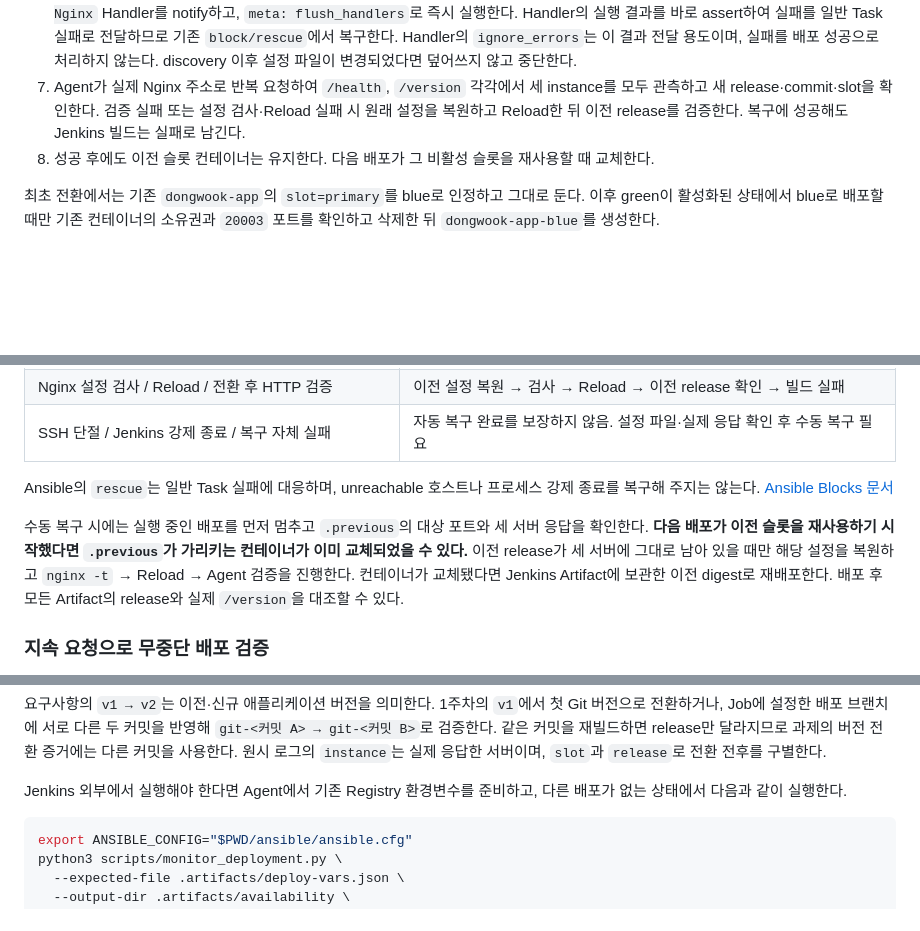
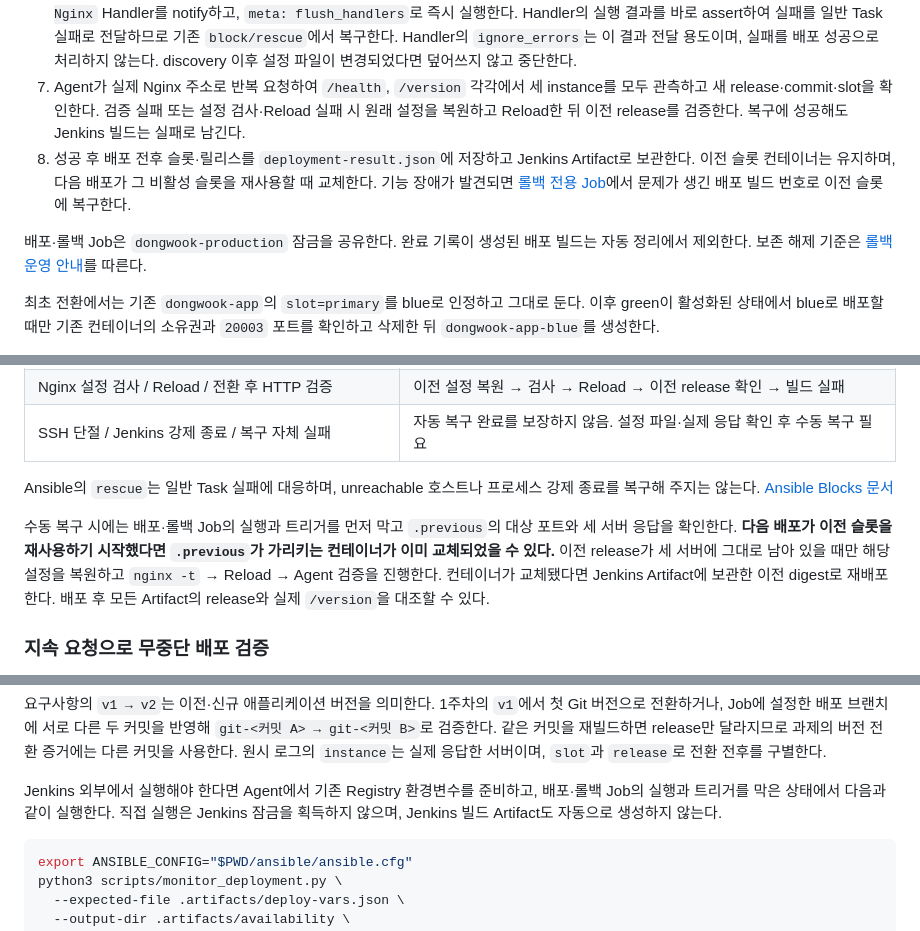
Before and after one commit to cloud-club/10th-jenkins-ansible-cicd-study, a Markdown page: practice/dongwook/README.md, 3 parts joined by grey strips. Rendered like a GitHub page; blank space fills up the shorter version.

````diff
--- a/practice/dongwook/README.md
+++ b/practice/dongwook/README.md
@@ -185,7 +189,9 @@ flowchart LR
 5. 세 서버가 모두 통과한 사실을 확인한 뒤, Nginx 서버에서도 새 포트의 `/health`를 호출해 상태와 배포 정보를 검사한다. 이 단계는 로컬 검사로 확인할 수 없는 LB와 App 사이 방화벽 문제를 확인한다.
 6. 기존 설정을 `.previous` 파일로 보관하고 새 템플릿을 적용한다. 템플릿이 변경되고 `nginx -t`가 성공하면 `Reload Dongwook Nginx` Handler를 notify하고, `meta: flush_handlers`로 즉시 실행한다. Handler의 실행 결과를 바로 assert하여 실패를 일반 Task 실패로 전달하므로 기존 `block/rescue`에서 복구한다. Handler의 `ignore_errors`는 이 결과 전달 용도이며, 실패를 배포 성공으로 처리하지 않는다. discovery 이후 설정 파일이 변경되었다면 덮어쓰지 않고 중단한다.
 7. Agent가 실제 Nginx 주소로 반복 요청하여 `/health`, `/version` 각각에서 세 instance를 모두 관측하고 새 release·commit·slot을 확인한다. 검증 실패 또는 설정 검사·Reload 실패 시 원래 설정을 복원하고 Reload한 뒤 이전 release를 검증한다. 복구에 성공해도 Jenkins 빌드는 실패로 남긴다.
-8. 성공 후에도 이전 슬롯 컨테이너는 유지한다. 다음 배포가 그 비활성 슬롯을 재사용할 때 교체한다.
+8. 성공 후 배포 전후 슬롯·릴리스를 `deployment-result.json`에 저장하고 Jenkins Artifact로 보관한다. 이전 슬롯 컨테이너는 유지하며, 다음 배포가 그 비활성 슬롯을 재사용할 때 교체한다. 기능 장애가 발견되면 [롤백 전용 Job](ROLLBACK.md#롤백-실행)에서 문제가 생긴 배포 빌드 번호로 이전 슬롯에 복구한다.
+
+배포·롤백 Job은 `dongwook-production` 잠금을 공유한다. 완료 기록이 생성된 배포 빌드는 자동 정리에서 제외한다. 보존 해제 기준은 [롤백 운영 안내](ROLLBACK.md#남겨-둔-검증과-제한)를 따른다.
 
 최초 전환에서는 기존 `dongwook-app`의 `slot=primary`를 blue로 인정하고 그대로 둔다. 이후 green이 활성화된 상태에서 blue로 배포할 때만 기존 컨테이너의 소유권과 `20003` 포트를 확인하고 삭제한 뒤 `dongwook-app-blue`를 생성한다.
 
@@ -201,7 +207,7 @@ Nginx Reload는 새 worker가 신규 연결을 받게 하고 기존 worker의
 
 Ansible의 `rescue`는 일반 Task 실패에 대응하며, unreachable 호스트나 프로세스 강제 종료를 복구해 주지는 않는다. [Ansible Blocks 문서](https://docs.ansible.com/projects/ansible-core/devel/playbook_guide/playbooks_blocks.html)
 
-수동 복구 시에는 실행 중인 배포를 먼저 멈추고 `.previous`의 대상 포트와 세 서버 응답을 확인한다. **다음 배포가 이전 슬롯을 재사용하기 시작했다면 `.previous`가 가리키는 컨테이너가 이미 교체되었을 수 있다.** 이전 release가 세 서버에 그대로 남아 있을 때만 해당 설정을 복원하고 `nginx -t` → Reload → Agent 검증을 진행한다. 컨테이너가 교체됐다면 Jenkins Artifact에 보관한 이전 digest로 재배포한다. 배포 후 모든 Artifact의 release와 실제 `/version`을 대조할 수 있다.
+수동 복구 시에는 배포·롤백 Job의 실행과 트리거를 먼저 막고 `.previous`의 대상 포트와 세 서버 응답을 확인한다. **다음 배포가 이전 슬롯을 재사용하기 시작했다면 `.previous`가 가리키는 컨테이너가 이미 교체되었을 수 있다.** 이전 release가 세 서버에 그대로 남아 있을 때만 해당 설정을 복원하고 `nginx -t` → Reload → Agent 검증을 진행한다. 컨테이너가 교체됐다면 Jenkins Artifact에 보관한 이전 digest로 재배포한다. 배포 후 모든 Artifact의 release와 실제 `/version`을 대조할 수 있다.
 
 ### 지속 요청으로 무중단 배포 검증
 
@@ -226,7 +233,7 @@ Ansible의 Reload/전환 검증 실패는 `block/rescue`에서 자동 복구한
 
 요구사항의 `v1 → v2`는 이전·신규 애플리케이션 버전을 의미한다. 1주차의 `v1`에서 첫 Git 버전으로 전환하거나, Job에 설정한 배포 브랜치에 서로 다른 두 커밋을 반영해 `git-<커밋 A> → git-<커밋 B>`로 검증한다. 같은 커밋을 재빌드하면 release만 달라지므로 과제의 버전 전환 증거에는 다른 커밋을 사용한다. 원시 로그의 `instance`는 실제 응답한 서버이며, `slot`과 `release`로 전환 전후를 구별한다.
 
-Jenkins 외부에서 실행해야 한다면 Agent에서 기존 Registry 환경변수를 준비하고, 다른 배포가 없는 상태에서 다음과 같이 실행한다.
+Jenkins 외부에서 실행해야 한다면 Agent에서 기존 Registry 환경변수를 준비하고, 배포·롤백 Job의 실행과 트리거를 막은 상태에서 다음과 같이 실행한다. 직접 실행은 Jenkins 잠금을 획득하지 않으며, Jenkins 빌드 Artifact도 자동으로 생성하지 않는다.
 
 ```bash
 export ANSIBLE_CONFIG="$PWD/ansible/ansible.cfg"
````
Also changed, not shown: other parts of practice/dongwook/README.md (+11 -6 lines), practice/dongwook/ROLLBACK.md (added, +63 -0 lines).
